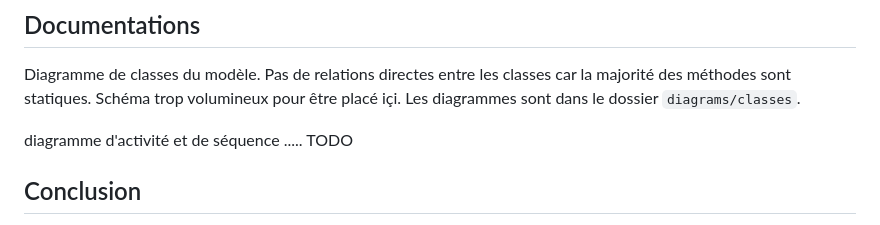
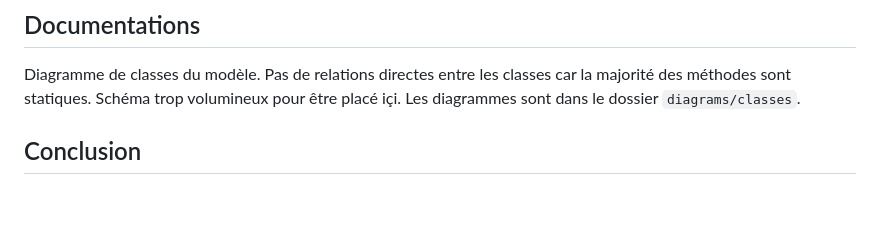
Before and after one commit to KylianRIBEROU/sae_php_music, a Markdown page: README.md, the part around the change. Rendered like a GitHub page; blank space fills up the shorter version.

```diff
--- a/README.md
+++ b/README.md
@@ -114,10 +114,6 @@ Un provider pour charger le fichier YAML est à disposition, qui permettra au be
 Diagramme de classes du modèle. Pas de relations directes entre les classes car la majorité des méthodes sont statiques.
 Schéma trop volumineux pour être placé içi. Les diagrammes sont dans le dossier `diagrams/classes`.
 
-diagramme d'activité et de séquence .....
-TODO
-
-
 ## Conclusion
 
 Le sujet de SAE étant plutôt court mais inspirant, nous avons apprécié réaliser ce projet et ajouter des fonctionnalités supplémentaires.
```
